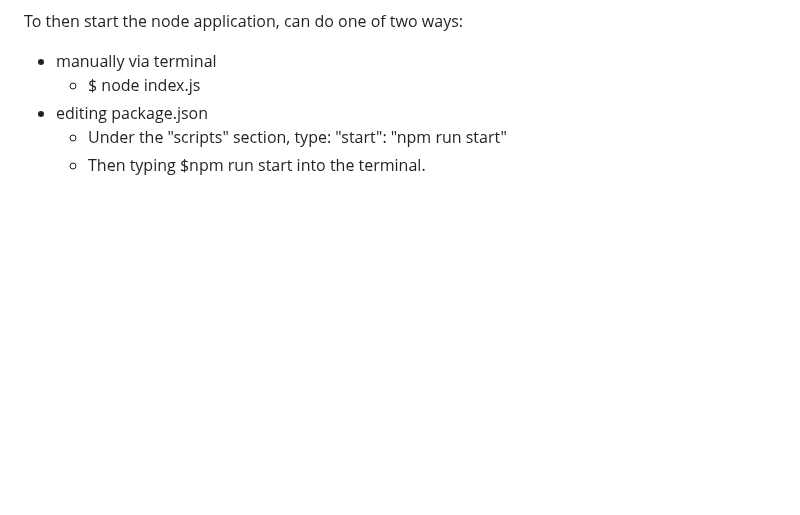
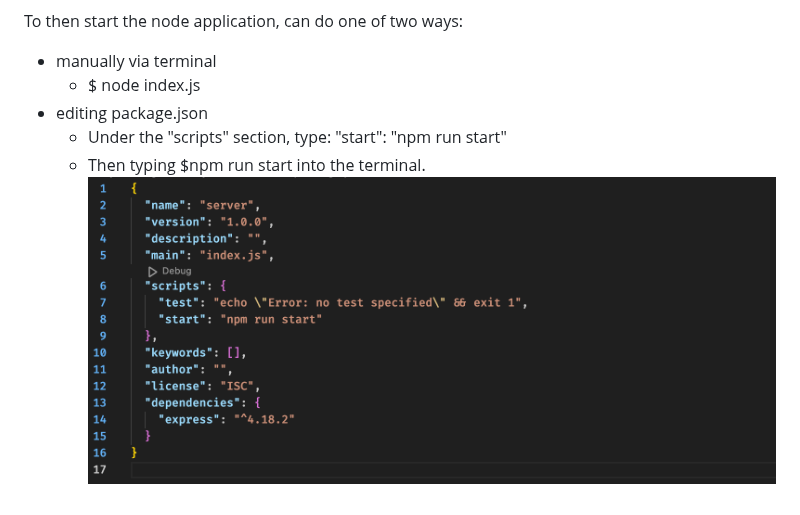
Before and after one commit to naqeebghazi/nginx.darey, a Markdown page: README.md, the part around the change. Rendered like a GitHub page; blank space fills up the shorter version.

```diff
--- a/README.md
+++ b/README.md
@@ -262,3 +262,4 @@ To then start the node application, can do one of two ways:
 - editing package.json
   - Under the "scripts" section, type: "start": "npm run start"
   - Then typing $npm run start into the terminal.
+ ![npmRunStart](https://github.com/naqeebghazi/nginx.darey/blob/main/images/npmrunstart.png?raw=true)
```
